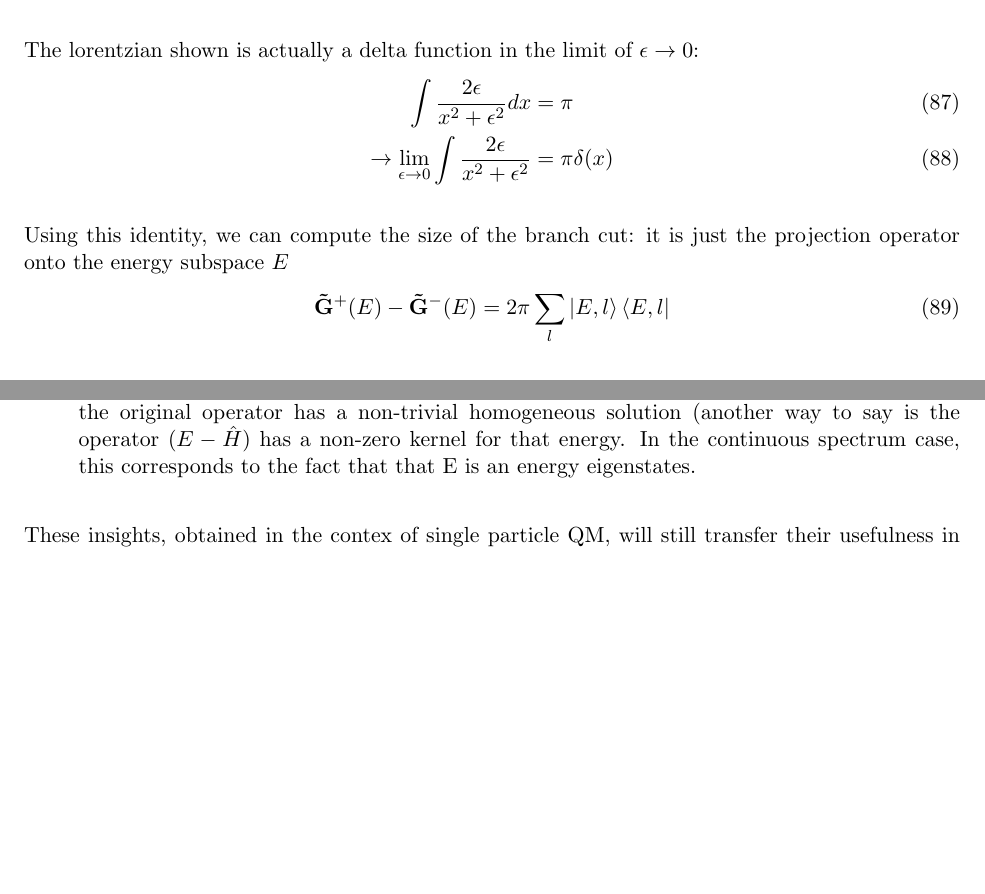
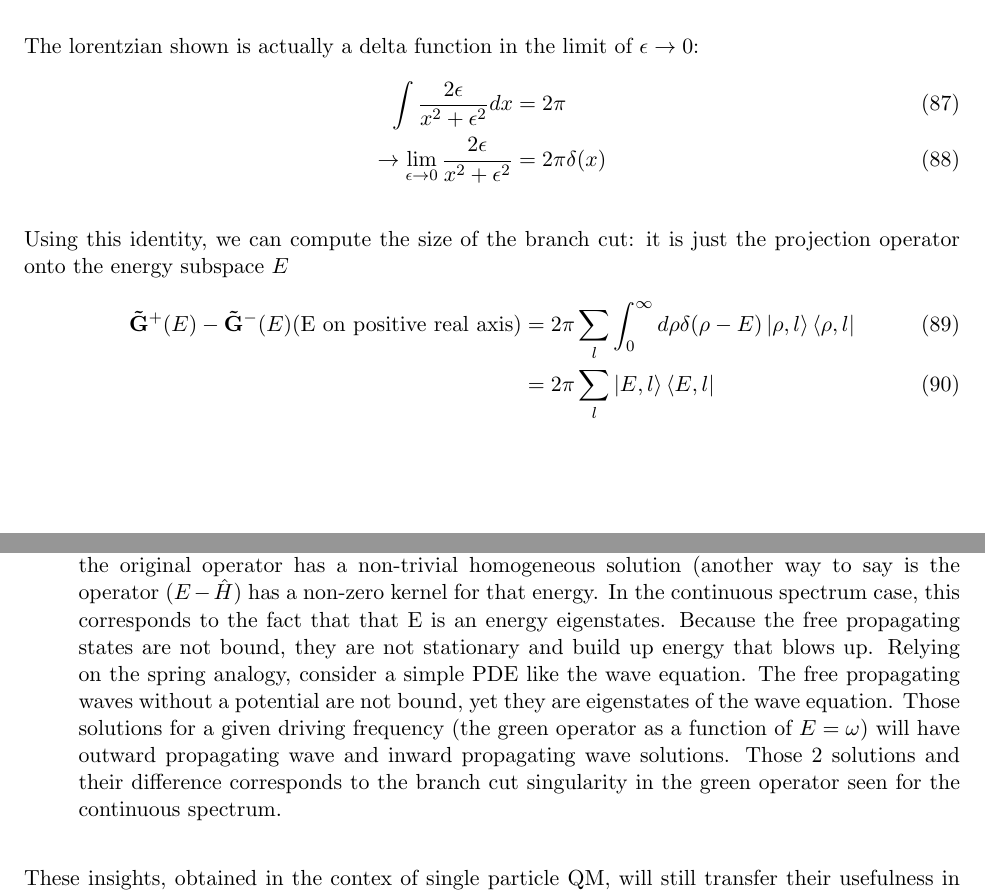
Before and after one commit to tranphysics/math-physics, a LaTeX document (qft_gifted_amateur_soln.tex): two parts of pages 13 and 14 of 14, joined at a grey line, cut so that both start at the same text, the shorter picture padded with empty space. Compiled offline with pdfLaTeX.

Commit message:
Add files via upload

```diff
--- a/qft_gifted_amateur_soln.tex
+++ b/qft_gifted_amateur_soln.tex
@@ -512,20 +512,21 @@ For observation 4, we can show this by computing the size of the branch cut:
 
 The lorentzian shown is actually a delta function in the limit of $\epsilon \rightarrow 0$:
 \begin{align}
- \int {2 \epsilon \over x^2 + \epsilon^2} dx & = \pi \\
-\rightarrow  \lim_{\epsilon \rightarrow 0} \int {2 \epsilon \over x^2 + \epsilon^2} &= \pi \delta(x)
+ \int {2 \epsilon \over x^2 + \epsilon^2} dx & = 2 \pi \\
+\rightarrow  \lim_{\epsilon \rightarrow 0}  {2 \epsilon \over x^2 + \epsilon^2} &= 2 \pi \delta(x)
 \end{align}
 
 Using this identity, we can compute the size of the branch cut: it is just the projection operator onto the energy subspace $E$
 \begin{align}
-\tG^+(E) - \tG^-(E) = 2 \pi \sum_l \ket{E, l} \bra{E, l}
+\tG^+(E) - \tG^-(E) \text{(E on positive real axis)} &= 2\pi \sum_l \int_0^\infty d\rho  \delta(\rho - E) \ket{\rho, l} \bra{\rho, l} \\
+ &=2 \pi \sum_l \ket{E, l} \bra{E, l}
 \end{align}
 
 \paragraph{Interpretation}:
 \begin{itemize}
 \item The Green operator $\tG(z)$ as a complex function has poles that correspond to the discrete spectrum of the hamiltonian, and a branch cut on the real axis corresponding to the discontinuity between causal and anti-causal solutions.
 \item The fact that the bound states correspond to poles is due to the fact they are \emph{stationary}.  They have un-damped excitations that run infinitely in time.  In fact, this can be seen in regular ODE's.  For example, an undamped spring has a oscillation that never dies in time.  That oscillation is called the normal mode of the spring, and if one computes the transfer function (the fourier transform of the green function or impulse response function) of the spring, you would get singularities at driving frequencies corresponding to the resonance frequency.
-\item The fact causal and anti-causal solutions differ is known from regular ODE due to the fact the original operator has a non-trivial homogeneous solution (another way to say is the operator $(E - \hat{H})$ has a non-zero kernel for that energy.  In the continuous spectrum case, this corresponds to the fact that that E is an energy eigenstates.
+\item The fact causal and anti-causal solutions differ is known from regular ODE due to the fact the original operator has a non-trivial homogeneous solution (another way to say is the operator $(E - \hat{H})$ has a non-zero kernel for that energy.  In the continuous spectrum case, this corresponds to the fact that that E is an energy eigenstates.  Because the free propagating states are not bound, they are not stationary and build up energy that blows up.  Relying on the spring analogy, consider a simple PDE like the wave equation.  The free propagating waves without a potential are not bound, yet they are eigenstates of the wave equation.  Those solutions for a given driving frequency (the green operator as a function of $E = \omega$) will have outward propagating wave and inward propagating wave solutions.  Those 2 solutions and their difference corresponds to the branch cut singularity in the green operator seen for the continuous spectrum.
 \end{itemize}
 
 These insights, obtained in the contex of single particle QM, will still transfer their usefulness in QFT (albeit with more confusion) so better flesh them out now.
```
Also changed, not shown: qft_gifted_amateur_soln.pdf.
